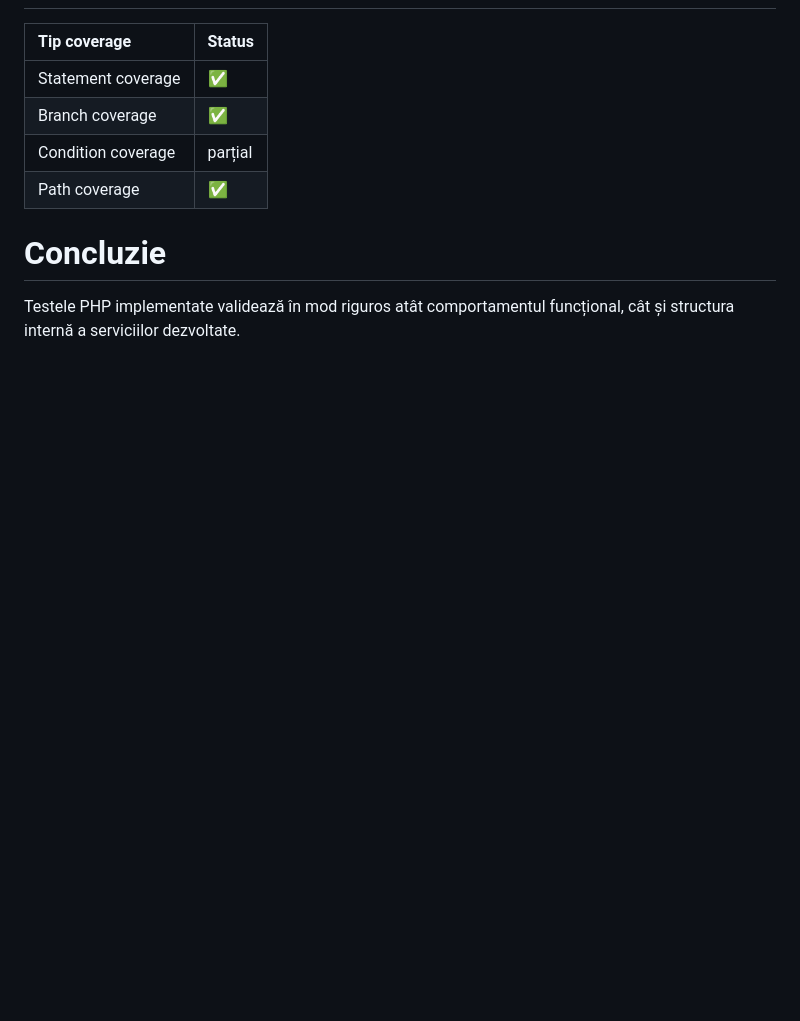
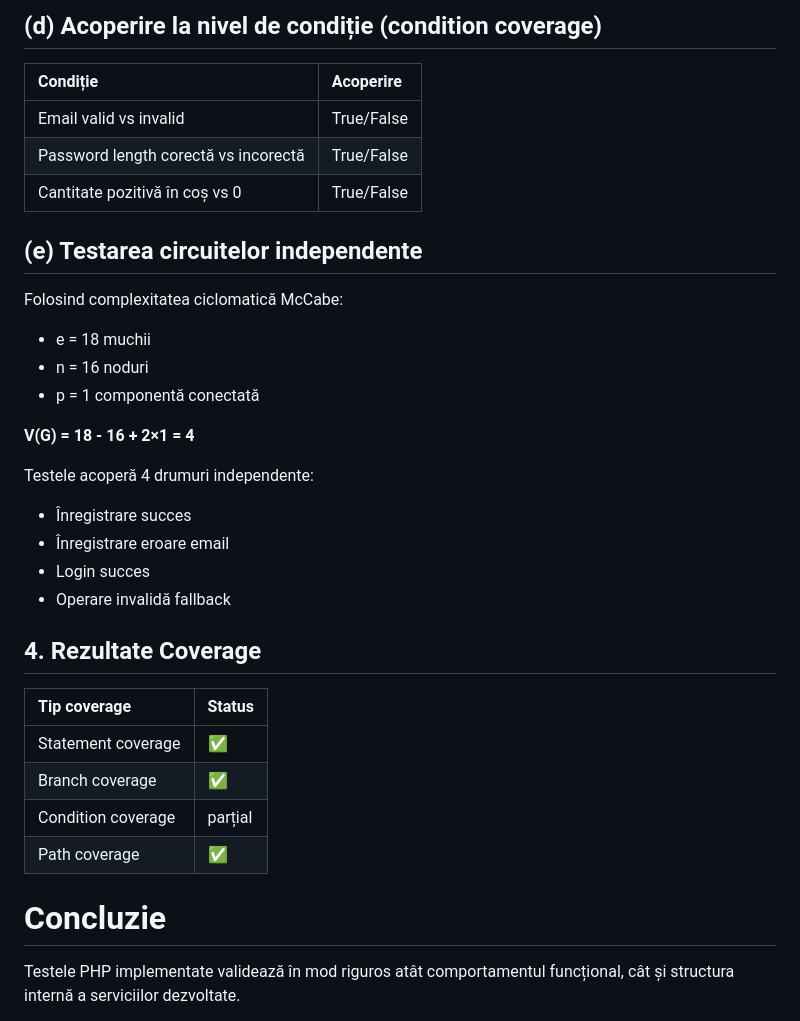
Before and after one commit to AnaCaraiman/TSS, a Markdown page: README.md, the part around the change printed below. Rendered like a GitHub page; blank space fills up the shorter version.

```diff
--- a/README.md
+++ b/README.md
@@ -152,3 +212,30 @@ Circuite testate:
+## (d) Acoperire la nivel de condiție (condition coverage)
+
+| Condiție | Acoperire |
+|:---|:---|
+| Email valid vs invalid | True/False |
+| Password length corectă vs incorectă | True/False |
+| Cantitate pozitivă în coș vs 0 | True/False |
+
+
+## (e) Testarea circuitelor independente
+
+Folosind complexitatea ciclomatică McCabe:
+- e = 18 muchii
+- n = 16 noduri
+- p = 1 componentă conectată
+
+**V(G) = 18 - 16 + 2×1 = 4**
+
+Testele acoperă 4 drumuri independente:
+- Înregistrare succes
+- Înregistrare eroare email
+- Login succes
+- Operare invalidă fallback
+
+
+
+## 4. Rezultate Coverage
 
 | Tip coverage | Status |
 | :--- | :--- |
```
Also changed, not shown: other parts of README.md (+104 -44 lines).
